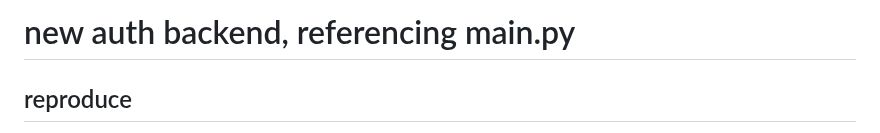
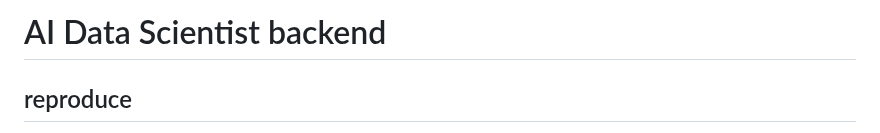
Before and after one commit to JJneid/AI_Data_Scientist, a Markdown page: readme.md, the part around the change. GitHub-like rendering.

```diff
--- a/readme.md
+++ b/readme.md
@@ -1,5 +1,5 @@
 
-# new auth backend, referencing main.py
+# AI Data Scientist backend
 
 ## reproduce
 1- create venv with python version 3.11.9
```
